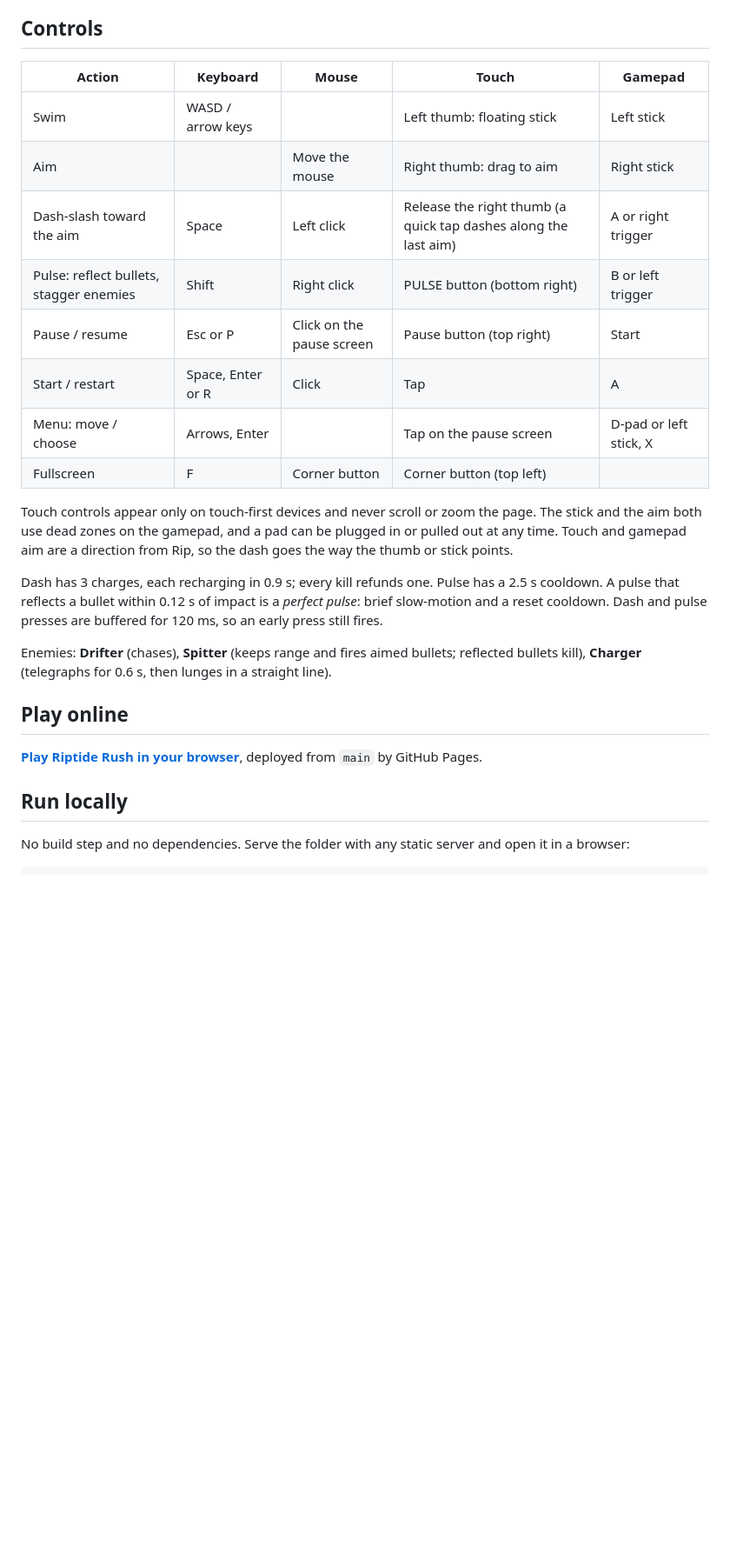
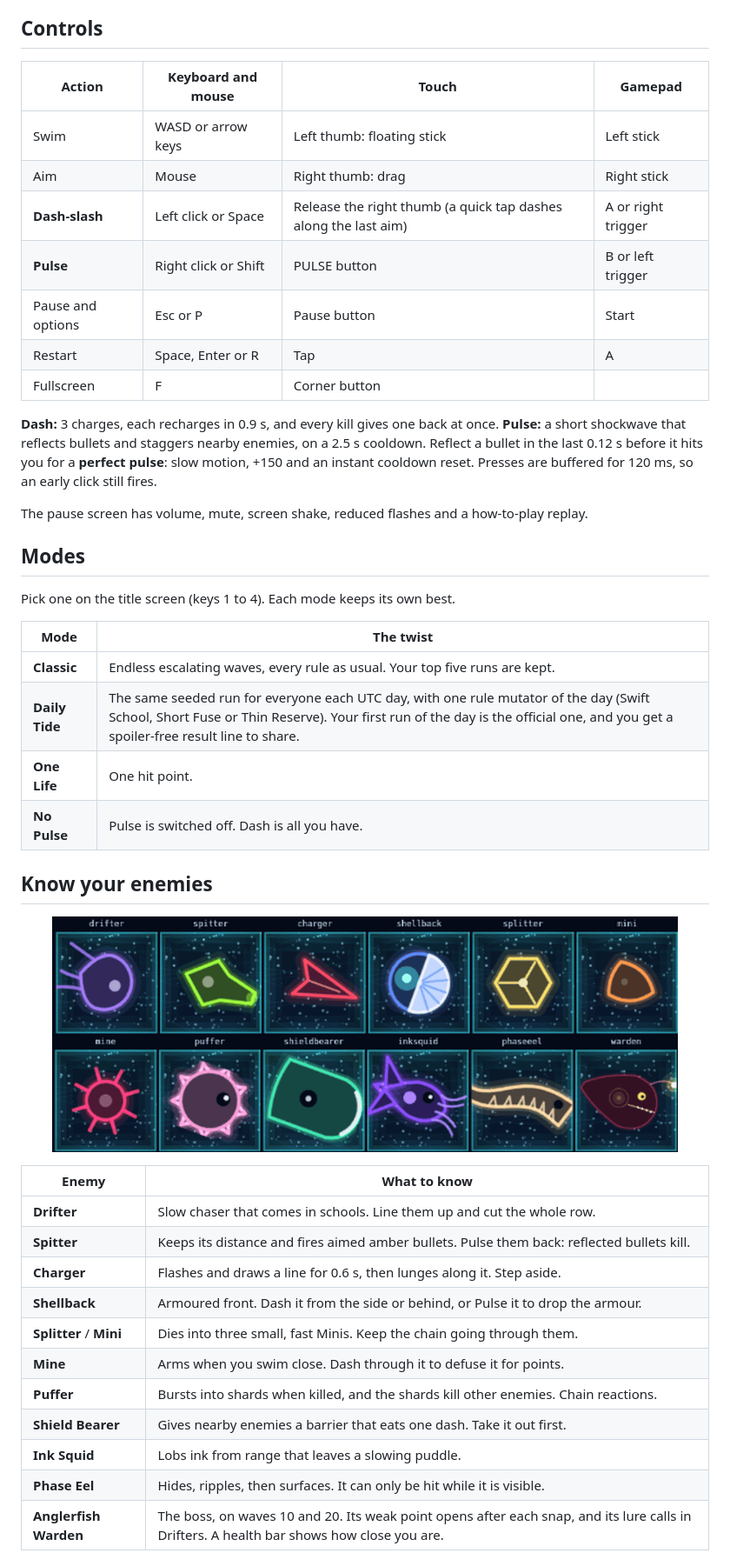
Before and after one commit to omkarbhale/riptide-rush, a Markdown page: README.md, the part around one of its changes. Shown at 87% size. Drawn GitHub-style; pictures changed too: assets/readme/enemies.png (added); blank space fills up the shorter version.

```diff
--- a/README.md
+++ b/README.md
@@ -8,32 +40,49 @@ Design and architecture live in the [game design issue](https://github.com/omkar
 
 ## Controls
 
-| Action | Keyboard | Mouse | Touch | Gamepad |
-| --- | --- | --- | --- | --- |
-| Swim | WASD / arrow keys | | Left thumb: floating stick | Left stick |
-| Aim | | Move the mouse | Right thumb: drag to aim | Right stick |
-| Dash-slash toward the aim | Space | Left click | Release the right thumb (a quick tap dashes along the last aim) | A or right trigger |
-| Pulse: reflect bullets, stagger enemies | Shift | Right click | PULSE button (bottom right) | B or left trigger |
-| Pause / resume | Esc or P | Click on the pause screen | Pause button (top right) | Start |
-| Start / restart | Space, Enter or R | Click | Tap | A |
-| Menu: move / choose | Arrows, Enter | | Tap on the pause screen | D-pad or left stick, X |
-| Fullscreen | F | Corner button | Corner button (top left) | |
+| Action | Keyboard and mouse | Touch | Gamepad |
+| --- | --- | --- | --- |
+| Swim | WASD or arrow keys | Left thumb: floating stick | Left stick |
+| Aim | Mouse | Right thumb: drag | Right stick |
+| **Dash-slash** | Left click or Space | Release the right thumb (a quick tap dashes along the last aim) | A or right trigger |
+| **Pulse** | Right click or Shift | PULSE button | B or left trigger |
+| Pause and options | Esc or P | Pause button | Start |
+| Restart | Space, Enter or R | Tap | A |
+| Fullscreen | F | Corner button | |
 
-Touch controls appear only on touch-first devices and never scroll or zoom the page. The stick and the aim
-both use dead zones on the gamepad, and a pad can be plugged in or pulled out at any time.
-Touch and gamepad aim are a direction from Rip, so the dash goes the way the thumb or stick points.
+**Dash:** 3 charges, each recharges in 0.9 s, and every kill gives one back at once.
+**Pulse:** a short shockwave that reflects bullets and staggers nearby enemies, on a 2.5 s cooldown.
+Reflect a bullet in the last 0.12 s before it hits you for a **perfect pulse**: slow motion, +150 and an instant cooldown reset.
+Presses are buffered for 120 ms, so an early click still fires.
 
-Dash has 3 charges, each recharging in 0.9 s; every kill refunds one. Pulse has a 2.5 s cooldown.
-A pulse that reflects a bullet within 0.12 s of impact is a *perfect pulse*: brief slow-motion and a reset cooldown.
-Dash and pulse presses are buffered for 120 ms, so an early press still fires.
+The pause screen has volume, mute, screen shake, reduced flashes and a how-to-play replay.
 
-Enemies: **Drifter** (chases), **Spitter** (keeps range and fires aimed bullets; reflected bullets kill),
-**Charger** (telegraphs for 0.6 s, then lunges in a straight line).
+## Modes
 
-## Play online
+Pick one on the title screen (keys 1 to 4). Each mode keeps its own best.
 
-**[Play Riptide Rush in your browser](https://omkarbhale.github.io/riptide-rush/)**, deployed from `main` by GitHub Pages.
+| Mode | The twist |
+| --- | --- |
+| **Classic** | Endless escalating waves, every rule as usual. Your top five runs are kept. |
+| **Daily Tide** | The same seeded run for everyone each UTC day, with one rule mutator of the day (Swift School, Short Fuse or Thin Reserve). Your first run of the day is the official one, and you get a spoiler-free result line to share. |
+| **One Life** | One hit point. |
+| **No Pulse** | Pulse is switched off. Dash is all you have. |
 
-## Run locally
+## Know your enemies
 
-No build step and no dependencies. Serve the folder with any static server and open it in a browser:
+<p align="center"><img src="assets/readme/enemies.png" width="720" alt="The twelve enemy sprites: Drifter, Spitter, Charger, Shellback, Splitter, Mini, Mine, Puffer, Shield Bearer, Ink Squid, Phase Eel and the Anglerfish Warden"></p>
+
+| Enemy | What to know |
+| --- | --- |
+| **Drifter** | Slow chaser that comes in schools. Line them up and cut the whole row. |
+| **Spitter** | Keeps its distance and fires aimed amber bullets. Pulse them back: reflected bullets kill. |
+| **Charger** | Flashes and draws a line for 0.6 s, then lunges along it. Step aside. |
+| **Shellback** | Armoured front. Dash it from the side or behind, or Pulse it to drop the armour. |
+| **Splitter** / **Mini** | Dies into three small, fast Minis. Keep the chain going through them. |
+| **Mine** | Arms when you swim close. Dash through it to defuse it for points. |
+| **Puffer** | Bursts into shards when killed, and the shards kill other enemies. Chain reactions. |
+| **Shield Bearer** | Gives nearby enemies a barrier that eats one dash. Take it out first. |
+| **Ink Squid** | Lobs ink from range that leaves a slowing puddle. |
+| **Phase Eel** | Hides, ripples, then surfaces. It can only be hit while it is visible. |
+| **Anglerfish Warden** | The boss, on waves 10 and 20. Its weak point opens after each snap, and its lure calls in Drifters. A health bar shows how close you are. |
+
```
Also changed, not shown: other parts of README.md (+111 -20 lines), assets/readme/boss.png (added), assets/readme/crowd.png (added), assets/readme/summary.png (added), assets/readme/title.png (added), 1 other file.
